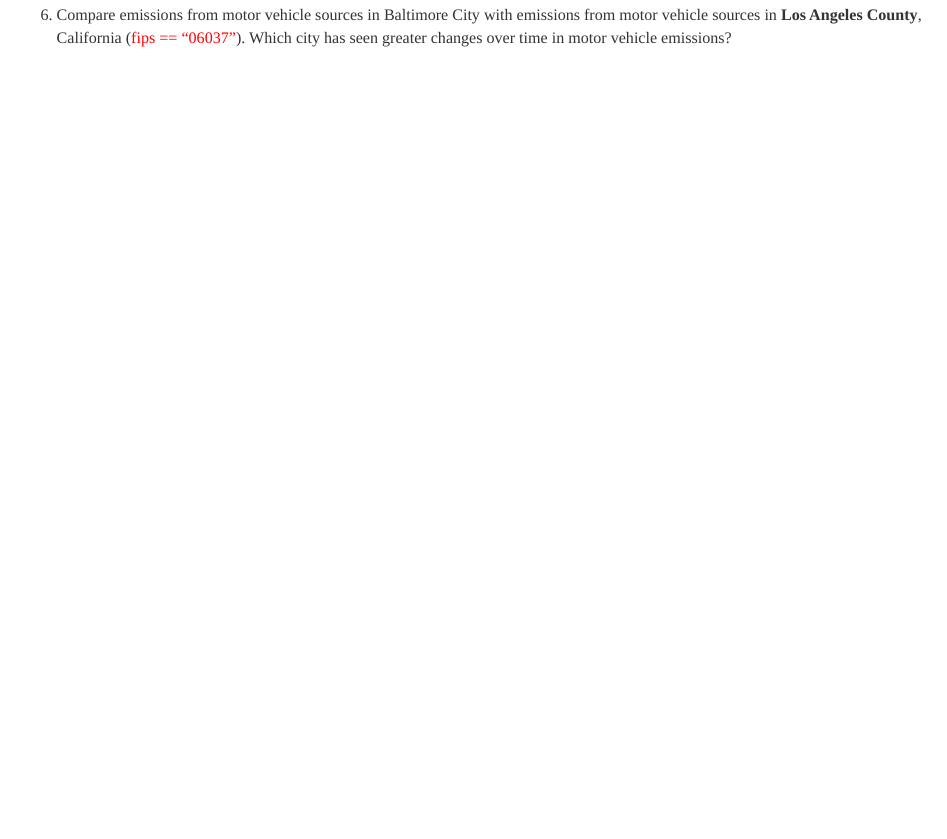
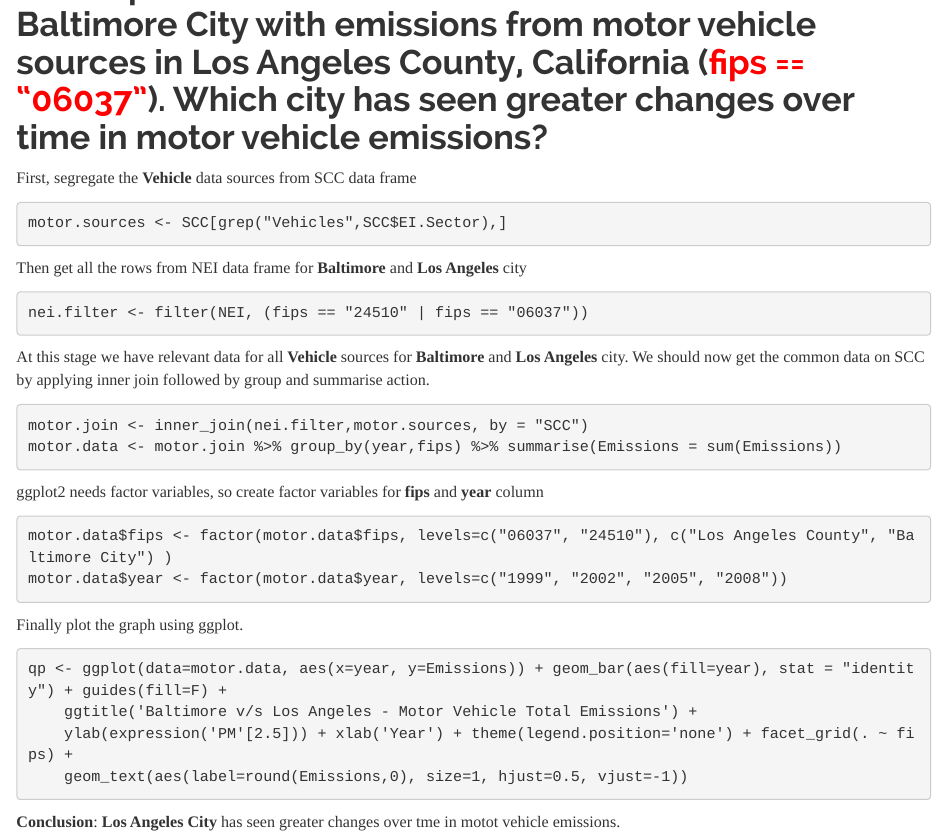
Before and after one commit to not-null/datasciencecoursera, an R Markdown document (exploratory-data-analysis/project-2/project.Rmd): the page in a window 1100 px wide, from 4260 px down before the commit and from 5200 px down after it. The pictures show the output file exploratory-data-analysis/project-2/project.html that the author committed with the source, opened offline.

Commit message:
updated project markdown and html files

````diff
--- a/exploratory-data-analysis/project-2/project.Rmd
+++ b/exploratory-data-analysis/project-2/project.Rmd
@@ -185,4 +184,31 @@
 ```
 **Conclusion**: Emissions from all vehicle sources have **decreased** from 1999-2008 time period.
 
-6. Compare emissions from motor vehicle sources in Baltimore City with emissions from motor vehicle sources in **Los Angeles County**, California (<span style="color:red;">fips == "06037"</span>). Which city has seen greater changes over time in motor vehicle emissions?
+## 6. Compare emissions from motor vehicle sources in Baltimore City with emissions from motor vehicle sources in **Los Angeles County**, California (<span style="color:red;">fips == "06037"</span>). Which city has seen greater changes over time in motor vehicle emissions?
+
+First, segregate the **Vehicle** data sources from SCC data frame
+```
+motor.sources <- SCC[grep("Vehicles",SCC$EI.Sector),]
+```
+Then get all the rows from NEI data frame for **Baltimore** and **Los Angeles** city
+```
+nei.filter <- filter(NEI, (fips == "24510" | fips == "06037"))
+```
+At this stage we have relevant data for all **Vehicle** sources for **Baltimore** and **Los Angeles** city. We should now get the common data on SCC by applying inner join followed by group and summarise action.
+```
+motor.join <- inner_join(nei.filter,motor.sources, by = "SCC")
+motor.data <- motor.join %>% group_by(year,fips) %>% summarise(Emissions = sum(Emissions))
+```
+ggplot2 needs factor variables, so create factor variables for **fips** and **year** column
+```
+motor.data$fips <- factor(motor.data$fips, levels=c("06037", "24510"), c("Los Angeles County", "Baltimore City") )
+motor.data$year <- factor(motor.data$year, levels=c("1999", "2002", "2005", "2008"))
+```
+Finally plot the graph using ggplot.
+```
+qp <- ggplot(data=motor.data, aes(x=year, y=Emissions)) + geom_bar(aes(fill=year), stat = "identity") + guides(fill=F) +
+    ggtitle('Baltimore v/s Los Angeles - Motor Vehicle Total Emissions') +
+    ylab(expression('PM'[2.5])) + xlab('Year') + theme(legend.position='none') + facet_grid(. ~ fips) +
+    geom_text(aes(label=round(Emissions,0), size=1, hjust=0.5, vjust=-1))
+```
+**Conclusion**: **Los Angeles City** has seen greater changes over tme in motot vehicle emissions.
````
Also changed, not shown: exploratory-data-analysis/project-2/project.html, exploratory-data-analysis/project-2/project.Rmd (11 more changed lines).
